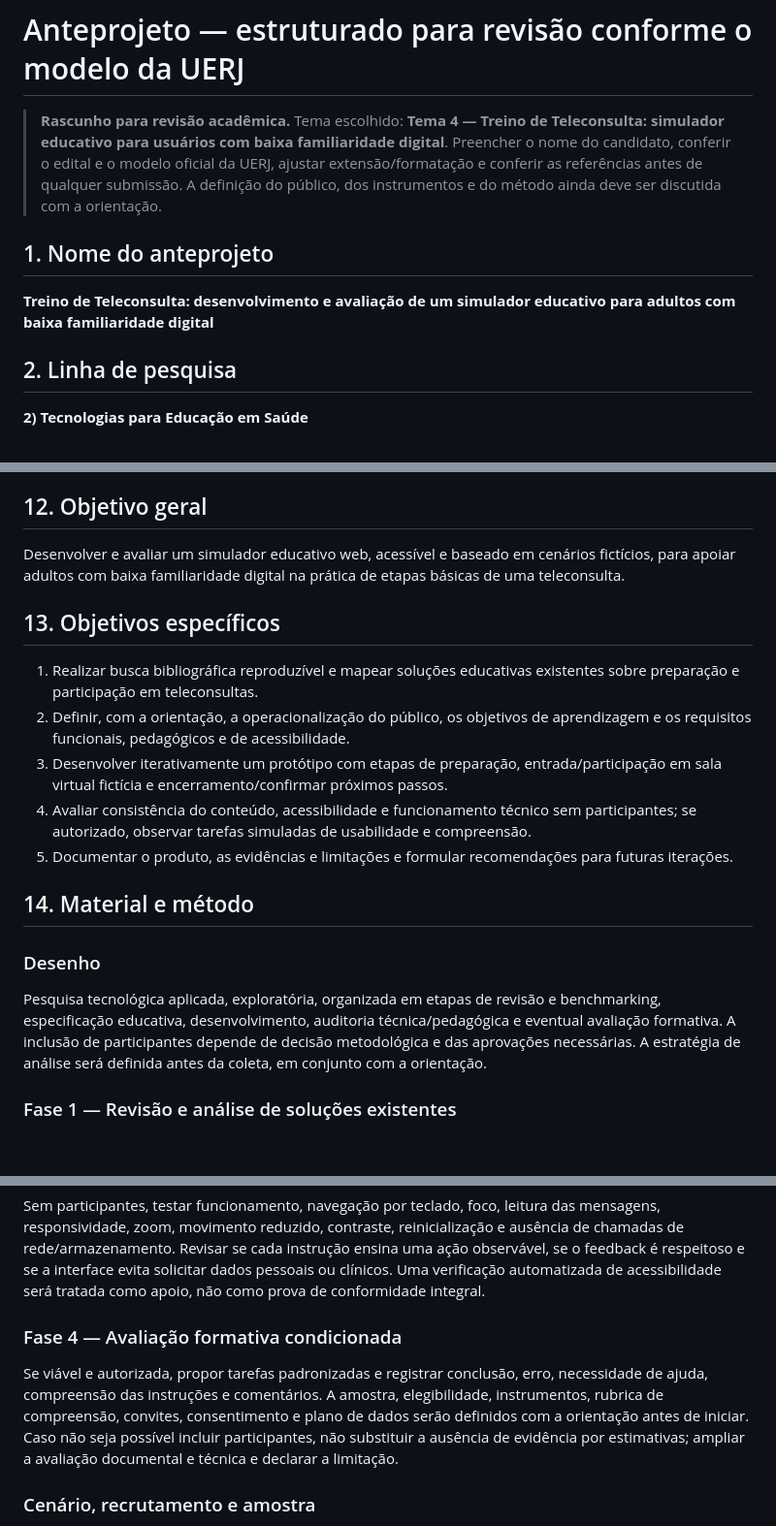
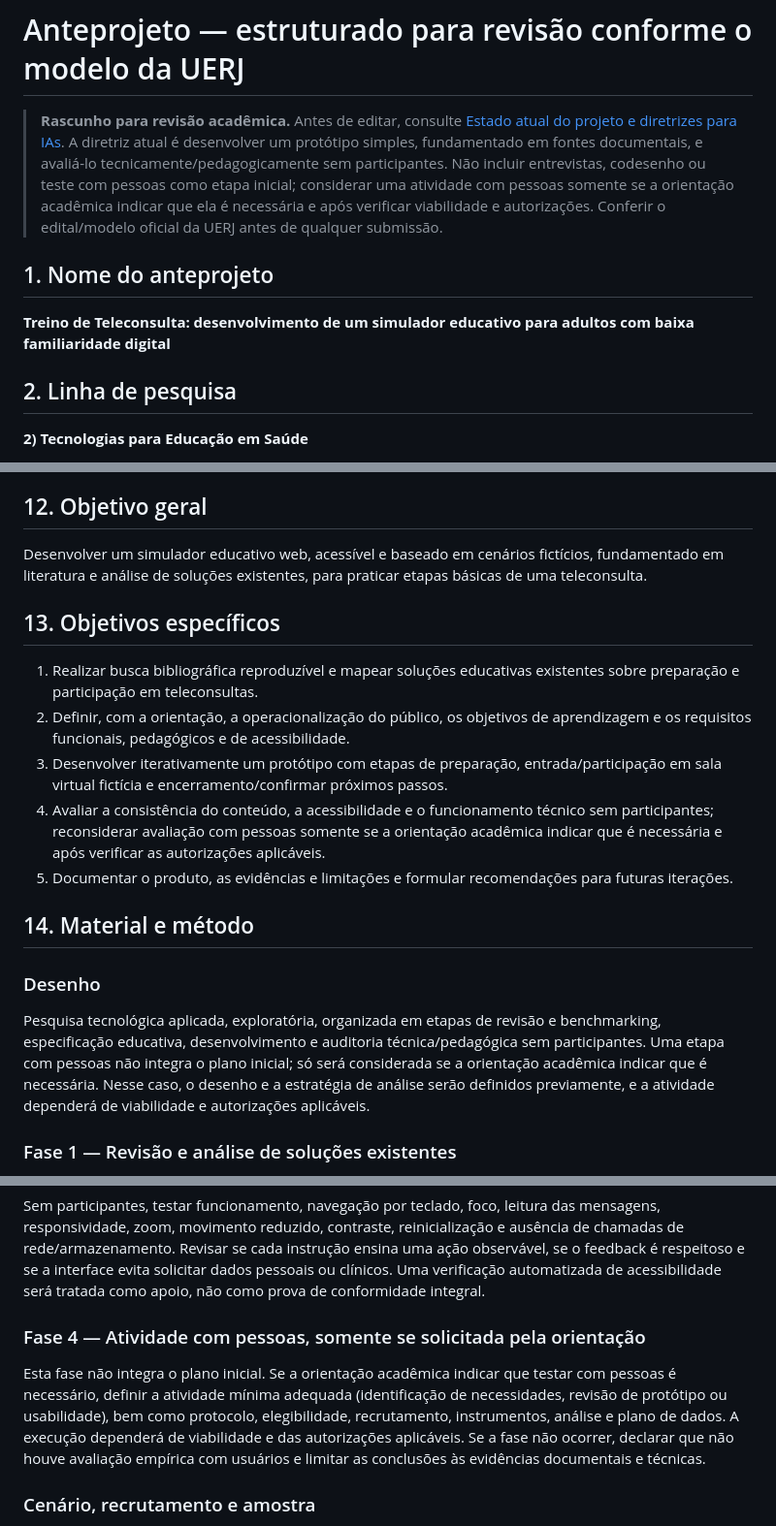
Before and after one commit to pablopcdossantos2-sys/repositorio-repo, a Markdown page: docs/anteprojeto-modelo-uerj.md, 3 parts joined by grey strips. Shown at 97% size. GitHub-like rendering; blank space fills up the shorter version.

Commit message:
Alinha anteprojeto conforme a diretriz metodológica vigente

```diff
--- a/docs/anteprojeto-modelo-uerj.md
+++ b/docs/anteprojeto-modelo-uerj.md
@@ -1,10 +1,10 @@
 # Anteprojeto — estruturado para revisão conforme o modelo da UERJ
 
-> **Rascunho para revisão acadêmica.** Tema escolhido: **Tema 4 — Treino de Teleconsulta: simulador educativo para usuários com baixa familiaridade digital**. Preencher o nome do candidato, conferir o edital e o modelo oficial da UERJ, ajustar extensão/formatação e conferir as referências antes de qualquer submissão. A definição do público, dos instrumentos e do método ainda deve ser discutida com a orientação.
+> **Rascunho para revisão acadêmica.** Antes de editar, consulte [Estado atual do projeto e diretrizes para IAs](estado-atual-e-diretrizes-para-ias.md). A diretriz atual é desenvolver um protótipo simples, fundamentado em fontes documentais, e avaliá-lo tecnicamente/pedagogicamente sem participantes. Não incluir entrevistas, codesenho ou teste com pessoas como etapa inicial; considerar uma atividade com pessoas somente se a orientação acadêmica indicar que ela é necessária e após verificar viabilidade e autorizações. Conferir o edital/modelo oficial da UERJ antes de qualquer submissão.
 
 ## 1. Nome do anteprojeto
 
-**Treino de Teleconsulta: desenvolvimento e avaliação de um simulador educativo para adultos com baixa familiaridade digital**
+**Treino de Teleconsulta: desenvolvimento de um simulador educativo para adultos com baixa familiaridade digital**
 
 ## 2. Linha de pesquisa
 
@@ -60,21 +60,21 @@ O estudo não assumirá que o simulador aumenta a utilização de teleconsultas,
 
 ## 12. Objetivo geral
 
-Desenvolver e avaliar um simulador educativo web, acessível e baseado em cenários fictícios, para apoiar adultos com baixa familiaridade digital na prática de etapas básicas de uma teleconsulta.
+Desenvolver um simulador educativo web, acessível e baseado em cenários fictícios, fundamentado em literatura e análise de soluções existentes, para praticar etapas básicas de uma teleconsulta.
 
 ## 13. Objetivos específicos
 
 1. Realizar busca bibliográfica reproduzível e mapear soluções educativas existentes sobre preparação e participação em teleconsultas.
 2. Definir, com a orientação, a operacionalização do público, os objetivos de aprendizagem e os requisitos funcionais, pedagógicos e de acessibilidade.
 3. Desenvolver iterativamente um protótipo com etapas de preparação, entrada/participação em sala virtual fictícia e encerramento/confirmar próximos passos.
-4. Avaliar consistência do conteúdo, acessibilidade e funcionamento técnico sem participantes; se autorizado, observar tarefas simuladas de usabilidade e compreensão.
+4. Avaliar a consistência do conteúdo, a acessibilidade e o funcionamento técnico sem participantes; reconsiderar avaliação com pessoas somente se a orientação acadêmica indicar que é necessária e após verificar as autorizações aplicáveis.
 5. Documentar o produto, as evidências e limitações e formular recomendações para futuras iterações.
 
 ## 14. Material e método
 
 ### Desenho
 
-Pesquisa tecnológica aplicada, exploratória, organizada em etapas de revisão e benchmarking, especificação educativa, desenvolvimento, auditoria técnica/pedagógica e eventual avaliação formativa. A inclusão de participantes depende de decisão metodológica e das aprovações necessárias. A estratégia de análise será definida antes da coleta, em conjunto com a orientação.
+Pesquisa tecnológica aplicada, exploratória, organizada em etapas de revisão e benchmarking, especificação educativa, desenvolvimento e auditoria técnica/pedagógica sem participantes. Uma etapa com pessoas não integra o plano inicial; só será considerada se a orientação acadêmica indicar que é necessária. Nesse caso, o desenho e a estratégia de análise serão definidos previamente, e a atividade dependerá de viabilidade e autorizações aplicáveis.
 
 ### Fase 1 — Revisão e análise de soluções existentes
 
@@ -88,9 +88,9 @@ Transformar as evidências em objetivos de aprendizagem, tarefas e critérios ob
 
 Sem participantes, testar funcionamento, navegação por teclado, foco, leitura das mensagens, responsividade, zoom, movimento reduzido, contraste, reinicialização e ausência de chamadas de rede/armazenamento. Revisar se cada instrução ensina uma ação observável, se o feedback é respeitoso e se a interface evita solicitar dados pessoais ou clínicos. Uma verificação automatizada de acessibilidade será tratada como apoio, não como prova de conformidade integral.
 
-### Fase 4 — Avaliação formativa condicionada
+### Fase 4 — Atividade com pessoas, somente se solicitada pela orientação
 
-Se viável e autorizada, propor tarefas padronizadas e registrar conclusão, erro, necessidade de ajuda, compreensão das instruções e comentários. A amostra, elegibilidade, instrumentos, rubrica de compreensão, convites, consentimento e plano de dados serão definidos com a orientação antes de iniciar. Caso não seja possível incluir participantes, não substituir a ausência de evidência por estimativas; ampliar a avaliação documental e técnica e declarar a limitação.
+Esta fase não integra o plano inicial. Se a orientação acadêmica indicar que testar com pessoas é necessário, definir a atividade mínima adequada (identificação de necessidades, revisão de protótipo ou usabilidade), bem como protocolo, elegibilidade, recrutamento, instrumentos, análise e plano de dados. A execução dependerá de viabilidade e das autorizações aplicáveis. Se a fase não ocorrer, declarar que não houve avaliação empírica com usuários e limitar as conclusões às evidências documentais e técnicas.
 
 ### Cenário, recrutamento e amostra
 
```
Also changed, not shown: other parts of docs/anteprojeto-modelo-uerj.md (+4 -4 lines).
